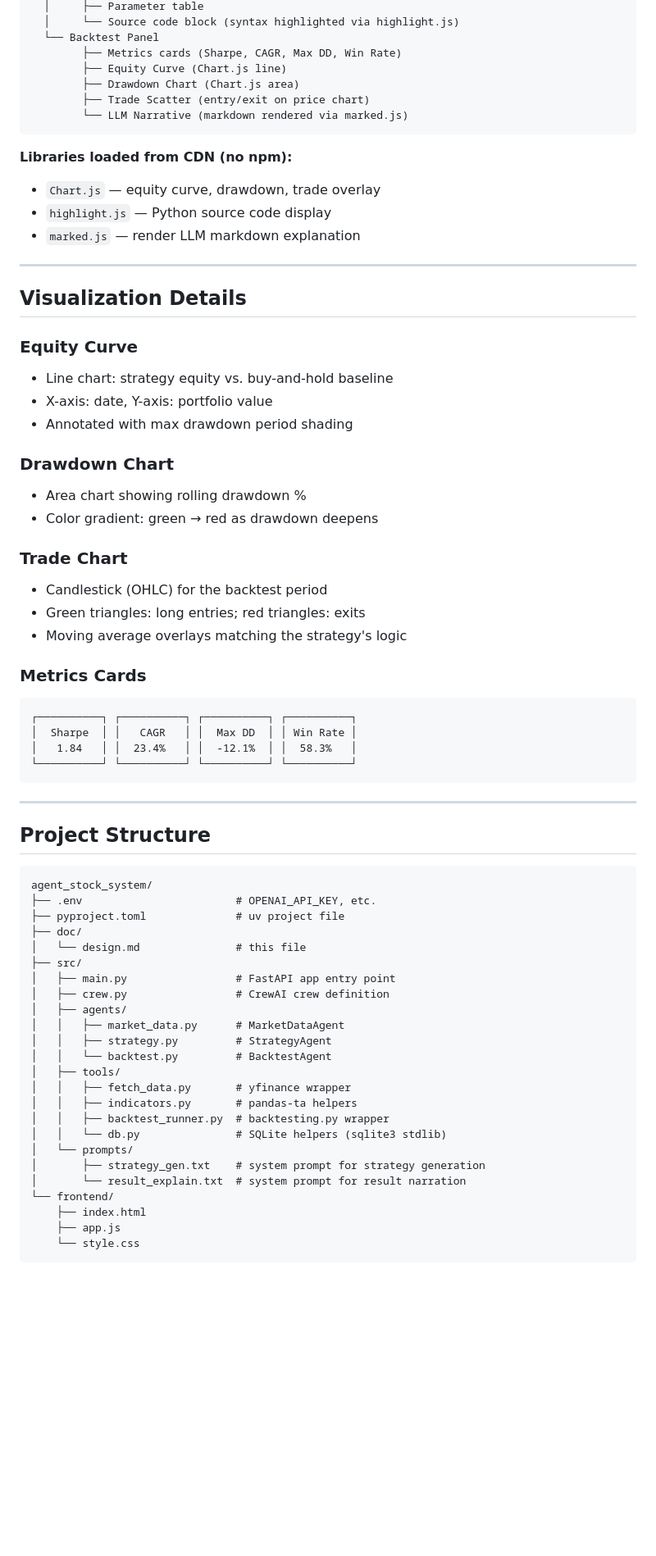
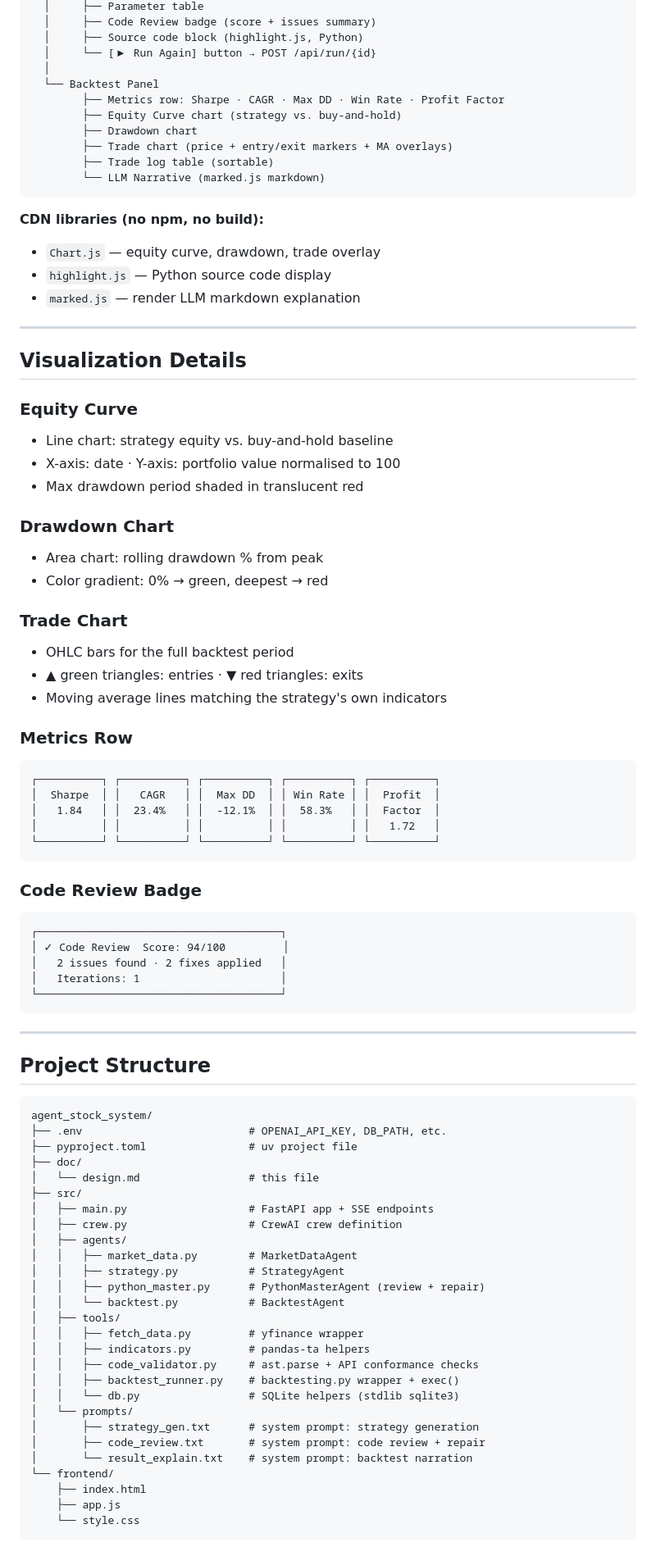
Before and after one commit to yennanliu/agent_stock_system, a Markdown page: doc/design.md, the part around one of its changes. Shown at 82% size. Drawn GitHub-style; blank space fills up the shorter version.

````diff
--- a/doc/design.md
+++ b/doc/design.md
@@ -185,14 +246,18 @@ index.html
   │     ├── Parameter table
-  │     └── Source code block (syntax highlighted via highlight.js)
+  │     ├── Code Review badge (score + issues summary)
+  │     ├── Source code block (highlight.js, Python)
+  │     └── [▶ Run Again] button → POST /api/run/{id}
+  │
   └── Backtest Panel
-        ├── Metrics cards (Sharpe, CAGR, Max DD, Win Rate)
-        ├── Equity Curve (Chart.js line)
-        ├── Drawdown Chart (Chart.js area)
-        ├── Trade Scatter (entry/exit on price chart)
-        └── LLM Narrative (markdown rendered via marked.js)
+        ├── Metrics row: Sharpe · CAGR · Max DD · Win Rate · Profit Factor
+        ├── Equity Curve chart (strategy vs. buy-and-hold)
+        ├── Drawdown chart
+        ├── Trade chart (price + entry/exit markers + MA overlays)
+        ├── Trade log table (sortable)
+        └── LLM Narrative (marked.js markdown)
 ```
 
-**Libraries loaded from CDN (no npm):**
+**CDN libraries (no npm, no build):**
 - `Chart.js` — equity curve, drawdown, trade overlay
 - `highlight.js` — Python source code display
 - `marked.js` — render LLM markdown explanation
@@ -203,24 +268,34 @@ index.html
 
 ### Equity Curve
 - Line chart: strategy equity vs. buy-and-hold baseline
-- X-axis: date, Y-axis: portfolio value
-- Annotated with max drawdown period shading
+- X-axis: date · Y-axis: portfolio value normalised to 100
+- Max drawdown period shaded in translucent red
 
 ### Drawdown Chart
-- Area chart showing rolling drawdown %
-- Color gradient: green → red as drawdown deepens
+- Area chart: rolling drawdown % from peak
+- Color gradient: 0% → green, deepest → red
 
 ### Trade Chart
-- Candlestick (OHLC) for the backtest period
-- Green triangles: long entries; red triangles: exits
-- Moving average overlays matching the strategy's logic
+- OHLC bars for the full backtest period
+- ▲ green triangles: entries · ▼ red triangles: exits
+- Moving average lines matching the strategy's own indicators
 
-### Metrics Cards
+### Metrics Row
 ```
-┌──────────┐ ┌──────────┐ ┌──────────┐ ┌──────────┐
-│  Sharpe  │ │   CAGR   │ │  Max DD  │ │ Win Rate │
-│   1.84   │ │  23.4%   │ │  -12.1%  │ │  58.3%   │
-└──────────┘ └──────────┘ └──────────┘ └──────────┘
+┌──────────┐ ┌──────────┐ ┌──────────┐ ┌──────────┐ ┌──────────┐
+│  Sharpe  │ │   CAGR   │ │  Max DD  │ │ Win Rate │ │  Profit  │
+│   1.84   │ │  23.4%   │ │  -12.1%  │ │  58.3%   │ │  Factor  │
+│          │ │          │ │          │ │          │ │   1.72   │
+└──────────┘ └──────────┘ └──────────┘ └──────────┘ └──────────┘
+```
+
+### Code Review Badge
+```
+┌──────────────────────────────────────┐
+│ ✓ Code Review  Score: 94/100         │
+│   2 issues found · 2 fixes applied   │
+│   Iterations: 1                      │
+└──────────────────────────────────────┘
 ```
 
 ---
@@ -229,25 +304,28 @@ index.html
 
 ```
 agent_stock_system/
-├── .env                        # OPENAI_API_KEY, etc.
-├── pyproject.toml              # uv project file
+├── .env                          # OPENAI_API_KEY, DB_PATH, etc.
+├── pyproject.toml                # uv project file
 ├── doc/
-│   └── design.md               # this file
+│   └── design.md                 # this file
 ├── src/
-│   ├── main.py                 # FastAPI app entry point
-│   ├── crew.py                 # CrewAI crew definition
+│   ├── main.py                   # FastAPI app + SSE endpoints
+│   ├── crew.py                   # CrewAI crew definition
 │   ├── agents/
-│   │   ├── market_data.py      # MarketDataAgent
-│   │   ├── strategy.py         # StrategyAgent
-│   │   └── backtest.py         # BacktestAgent
+│   │   ├── market_data.py        # MarketDataAgent
+│   │   ├── strategy.py           # StrategyAgent
+│   │   ├── python_master.py      # PythonMasterAgent (review + repair)
+│   │   └── backtest.py           # BacktestAgent
 │   ├── tools/
-│   │   ├── fetch_data.py       # yfinance wrapper
-│   │   ├── indicators.py       # pandas-ta helpers
-│   │   ├── backtest_runner.py  # backtesting.py wrapper
-│   │   └── db.py               # SQLite helpers (sqlite3 stdlib)
+│   │   ├── fetch_data.py         # yfinance wrapper
+│   │   ├── indicators.py         # pandas-ta helpers
+│   │   ├── code_validator.py     # ast.parse + API conformance checks
+│   │   ├── backtest_runner.py    # backtesting.py wrapper + exec()
+│   │   └── db.py                 # SQLite helpers (stdlib sqlite3)
 │   └── prompts/
-│       ├── strategy_gen.txt    # system prompt for strategy generation
-│       └── result_explain.txt  # system prompt for result narration
+│       ├── strategy_gen.txt      # system prompt: strategy generation
+│       ├── code_review.txt       # system prompt: code review + repair
+│       └── result_explain.txt    # system prompt: backtest narration
 └── frontend/
     ├── index.html
     ├── app.js
````
Also changed, not shown: other parts of doc/design.md (+160 -91 lines).
